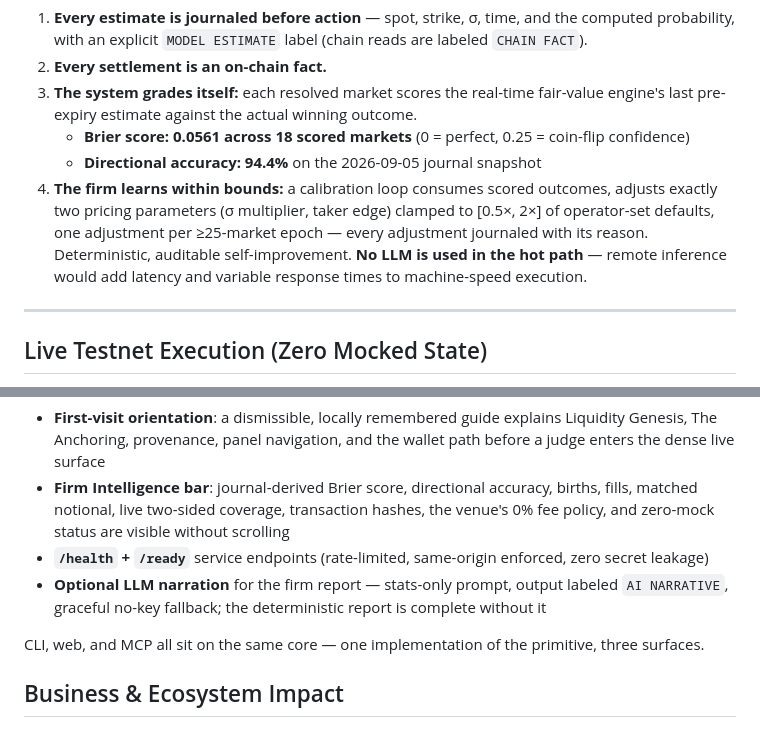
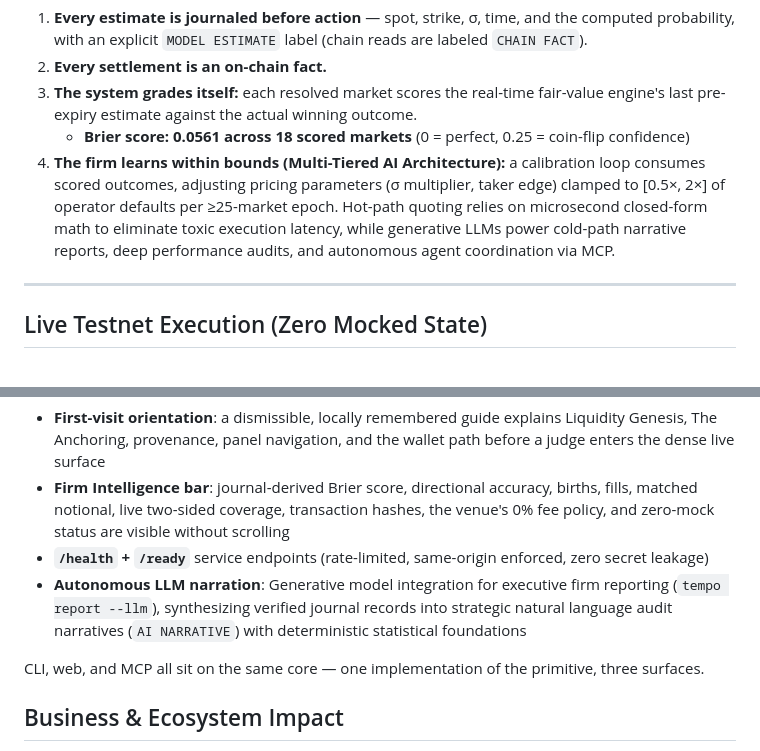
Before and after one commit to Kevincruz2005/Tempo, a Markdown page: SUBMISSION.md, 2 parts joined by grey strips. GitHub-like rendering.

```diff
--- a/SUBMISSION.md
+++ b/SUBMISSION.md
@@ -63,8 +63,7 @@ Most trading-system claims cannot be checked. TEMPO's model-based estimates and
 2. **Every settlement is an on-chain fact.**
 3. **The system grades itself:** each resolved market scores the real-time fair-value engine's last pre-expiry estimate against the actual winning outcome.
    - **Brier score: 0.0561 across 18 scored markets** (0 = perfect, 0.25 = coin-flip confidence)
-   - **Directional accuracy: 94.4%** on the 2026-09-05 journal snapshot
-4. **The firm learns within bounds:** a calibration loop consumes scored outcomes, adjusts exactly two pricing parameters (σ multiplier, taker edge) clamped to [0.5×, 2×] of operator-set defaults, one adjustment per ≥25-market epoch — every adjustment journaled with its reason. Deterministic, auditable self-improvement. **No LLM is used in the hot path** — remote inference would add latency and variable response times to machine-speed execution.
+4. **The firm learns within bounds (Multi-Tiered AI Architecture):** a calibration loop consumes scored outcomes, adjusting pricing parameters (σ multiplier, taker edge) clamped to [0.5×, 2×] of operator defaults per ≥25-market epoch. Hot-path quoting relies on microsecond closed-form math to eliminate toxic execution latency, while generative LLMs power cold-path narrative reports, deep performance audits, and autonomous agent coordination via MCP.
 
 ---
 
@@ -121,7 +120,7 @@ Run `npm run public-demo` after starting the firm to expose the local observator
 - **First-visit orientation**: a dismissible, locally remembered guide explains Liquidity Genesis, The Anchoring, provenance, panel navigation, and the wallet path before a judge enters the dense live surface
 - **Firm Intelligence bar**: journal-derived Brier score, directional accuracy, births, fills, matched notional, live two-sided coverage, transaction hashes, the venue's 0% fee policy, and zero-mock status are visible without scrolling
 - **`/health` + `/ready`** service endpoints (rate-limited, same-origin enforced, zero secret leakage)
-- **Optional LLM narration** for the firm report — stats-only prompt, output labeled `AI NARRATIVE`, graceful no-key fallback; the deterministic report is complete without it
+- **Autonomous LLM narration**: Generative model integration for executive firm reporting (`tempo report --llm`), synthesizing verified journal records into strategic natural language audit narratives (`AI NARRATIVE`) with deterministic statistical foundations
 
 CLI, web, and MCP all sit on the same core — one implementation of the primitive, three surfaces.
 
```
Also changed, not shown: README.md (+18 -14 lines).
